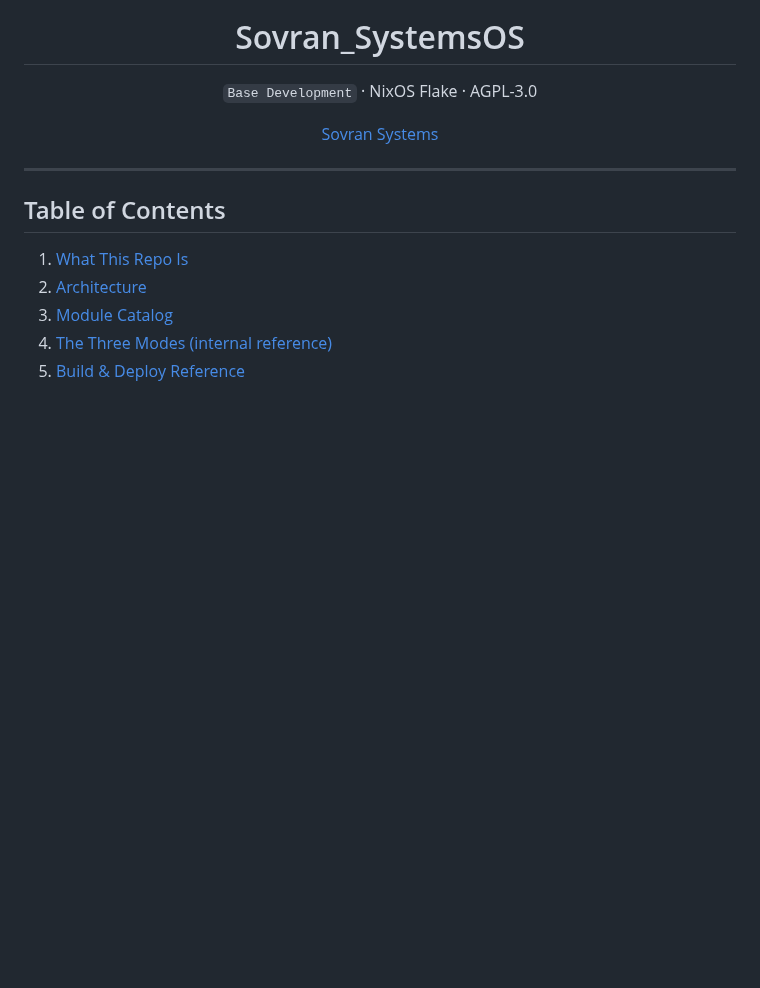
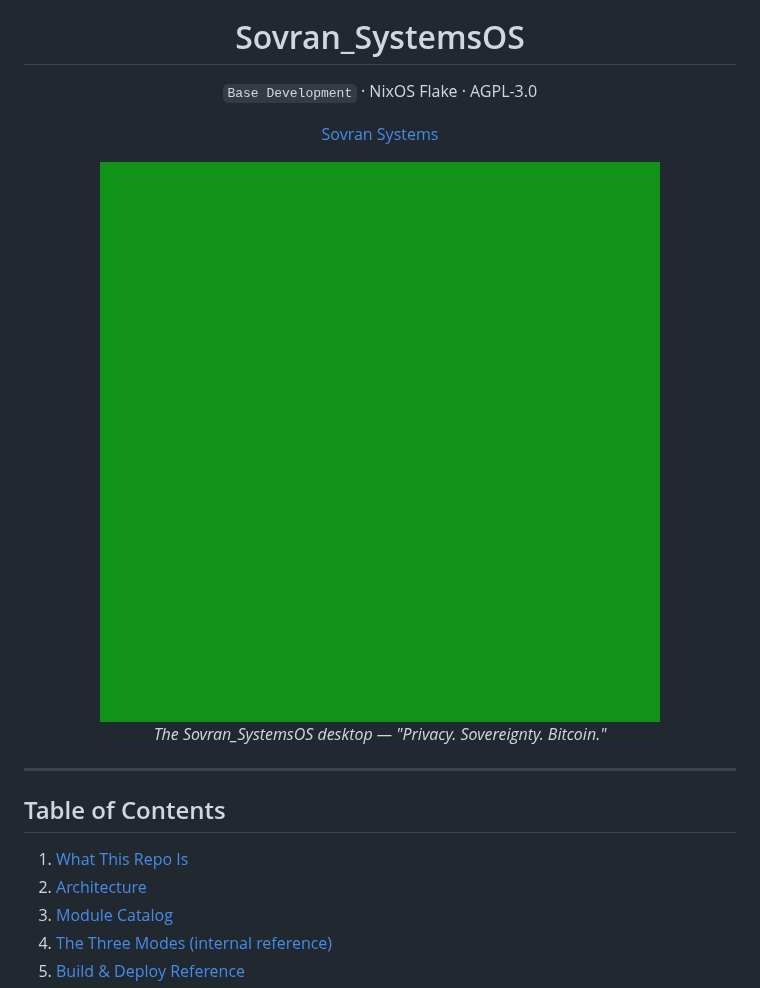
Before and after one commit to naturallaw777/Sovran_SystemsOS, a Markdown page: README.md, the part around the change. Rendered like a GitHub page; pictures changed too: assets/desktop-screenshot.png; blank space fills up the shorter version.

Commit message:
Add desktop screenshot placeholder and README embed

```diff
--- a/README.md
+++ b/README.md
@@ -7,6 +7,14 @@
 `Base Development` · NixOS Flake · AGPL-3.0
 
 [Sovran Systems](https://sovransystems.com)
+
+</div>
+
+<div align="center">
+
+<img src="assets/desktop-screenshot.png" alt="Sovran_SystemsOS desktop" width="800" />
+
+*The Sovran_SystemsOS desktop — "Privacy. Sovereignty. Bitcoin."*
 
 </div>
 
```
